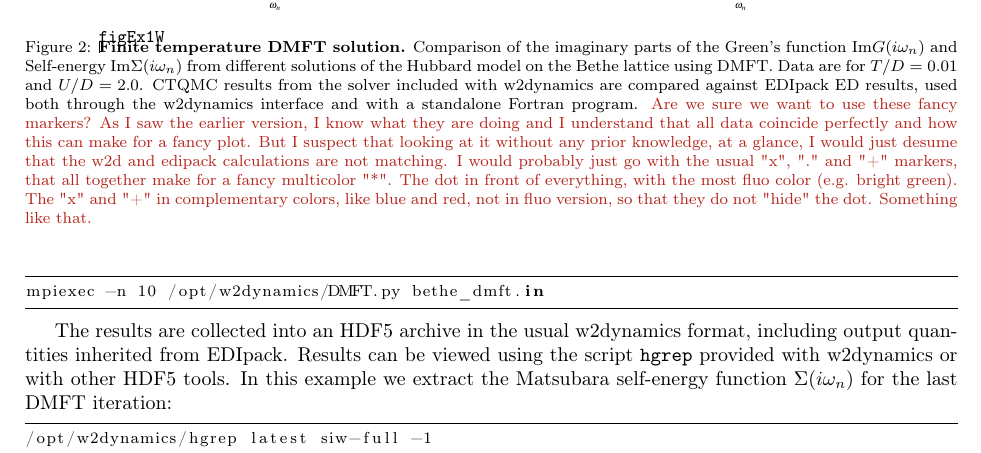
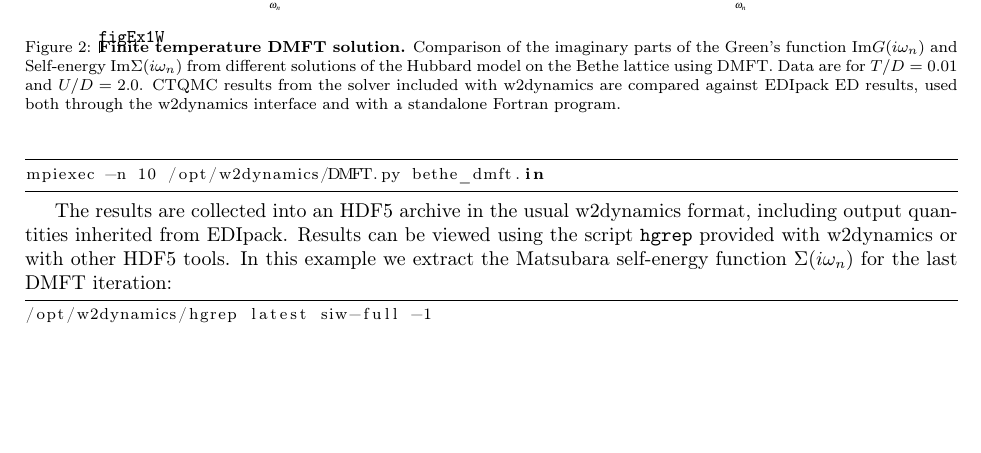
Before and after one commit to EDIpack/EDIpackManuscript, a LaTeX problem sheet (05_examples.tex): part of page 5 of 13, cut so that both start at the same text, the shorter picture padded with empty space. Compiled offline with pdfLaTeX.

Commit message:
Updates from Overleaf

```diff
--- a/05_examples.tex
+++ b/05_examples.tex
@@ -438,8 +438,9 @@ The results are collected into an HDF5 archive in the usual w2dynamics format, i
   \includegraphics[width=\linewidth]{figures/figBetheW2D.pdf}
     \caption{\label{figEx1W}%
     \textbf{Finite temperature DMFT solution.}
-    Comparison of the imaginary parts of the Green's function $\Im{G}(i\omega_n)$ and Self-energy $\Im{\Sigma}(i\omega_n)$ from different solutions of the Hubbard model on the Bethe lattice using DMFT. Data are for $T/D=0.01$ and $U/D=2.0$. CTQMC results from the solver included with w2dynamics are compared against \NAME ED results, used both through the w2dynamics interface and with a standalone Fortran program. \fixme{Are we sure we want to use these
-    fancy markers? As I saw the earlier version, I know what they are doing and I understand that all data coincide perfectly and how this can make for a fancy plot. But I suspect that looking at it without any prior knowledge, at a glance, I would just desume that the w2d and edipack calculations are not matching. I would probably just go with the usual "x", "." and "+" markers, that all together make for a fancy multicolor "*". The dot in front of everything, with the most fluo color (e.g. bright green). The "x" and "+" in complementary colors, like blue and red, not in fluo version, so that they do not "hide" the dot. Something like that.}
+    Comparison of the imaginary parts of the Green's function $\Im{G}(i\omega_n)$ and Self-energy $\Im{\Sigma}(i\omega_n)$ from different solutions of the Hubbard model on the Bethe lattice using DMFT. Data are for $T/D=0.01$ and $U/D=2.0$. CTQMC results from the solver included with w2dynamics are compared against \NAME ED results, used both through the w2dynamics interface and with a standalone Fortran program.
+    % \fixme{Are we sure we want to use these
+    % fancy markers? As I saw the earlier version, I know what they are doing and I understand that all data coincide perfectly and how this can make for a fancy plot. But I suspect that looking at it without any prior knowledge, at a glance, I would just desume that the w2d and edipack calculations are not matching. I would probably just go with the usual "x", "." and "+" markers, that all together make for a fancy multicolor "*". The dot in front of everything, with the most fluo color (e.g. bright green). The "x" and "+" in complementary colors, like blue and red, not in fluo version, so that they do not "hide" the dot. Something like that.}
         }
 \end{figure}
 
```
